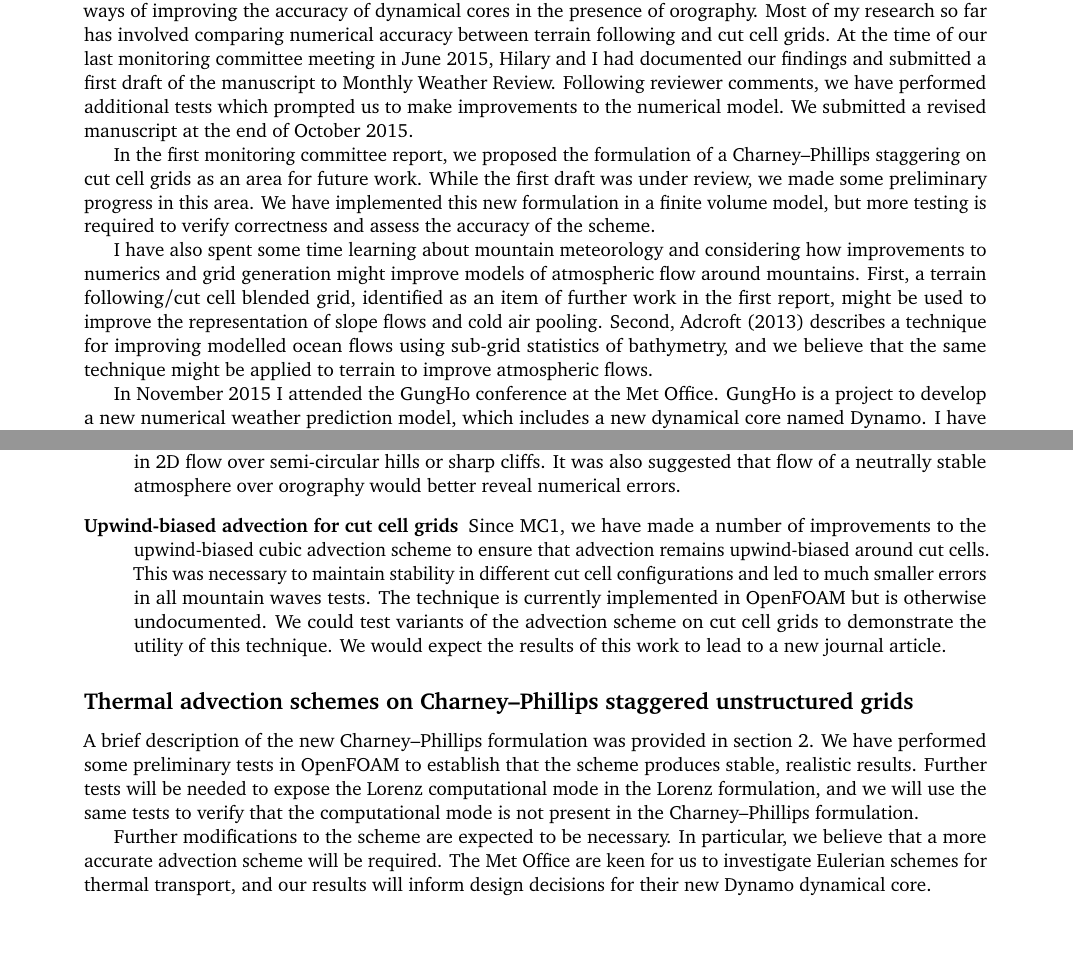
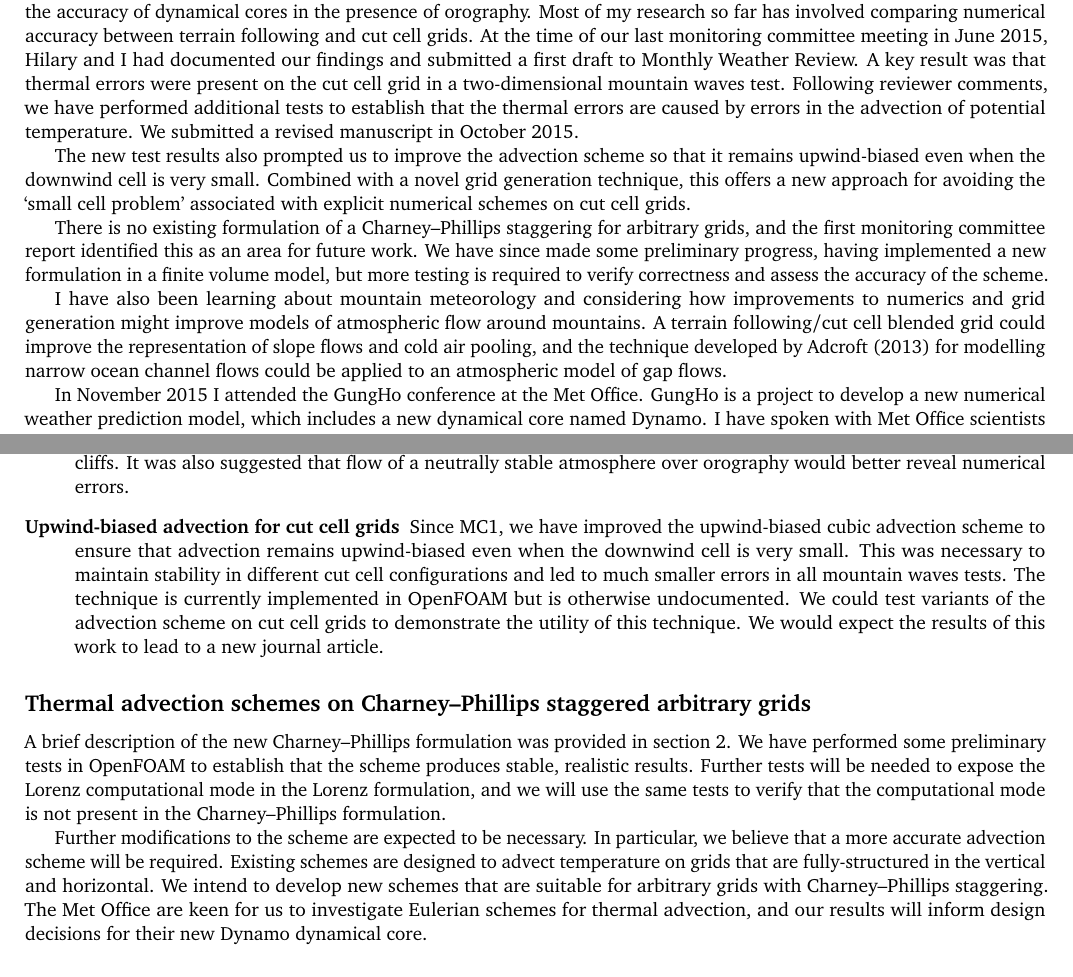
Before and after one commit to hertzsprung/monitoring-committee, a LaTeX document (src/mc-report-2015-12/mc-report-2015-12.tex): two parts of pages 1 and 3 of 6, joined at a grey line, cut so that both start at the same text. Compiled offline with pdfLaTeX.

Commit message:
jiggle things onto 6 pages incl refs

```diff
--- a/src/mc-report-2015-12/mc-report-2015-12.tex
+++ b/src/mc-report-2015-12/mc-report-2015-12.tex
@@ -1,5 +1,5 @@
 \documentclass[a4paper]{article}
-\usepackage{fullpage}
+\usepackage[cm]{fullpage}
 \usepackage{standalone}
 \usepackage[utf8]{inputenc}
 \usepackage[british]{babel}
@@ -48,11 +48,13 @@
 I am reaching the end of the first year of my PhD, having started in January 2015.
 The PhD aims to find ways of improving the accuracy of dynamical cores in the presence of orography.
 Most of my research so far has involved comparing numerical accuracy between terrain following and cut cell grids.
-At the time of our last monitoring committee meeting in June 2015, Hilary and I had documented our findings and submitted a first draft of the manuscript to Monthly Weather Review.  Following reviewer comments, we have performed additional tests which prompted us to make improvements to the numerical model.  We submitted a revised manuscript at the end of October 2015.
+At the time of our last monitoring committee meeting in June 2015, Hilary and I had documented our findings and submitted a first draft to Monthly Weather Review.  A key result was that thermal errors were present on the cut cell grid in a two-dimensional mountain waves test.  Following reviewer comments, we have performed additional tests to establish that the thermal errors are caused by errors in the advection of potential temperature.  We submitted a revised manuscript in October 2015.
 
-In the first monitoring committee report, we proposed the formulation of a Charney--Phillips staggering on cut cell grids as an area for future work.  While the first draft was under review, we made some preliminary progress in this area.  We have implemented this new formulation in a finite volume model, but more testing is required to verify correctness and assess the accuracy of the scheme.
+The new test results also prompted us to improve the advection scheme so that it remains upwind-biased even when the downwind cell is very small.  Combined with a novel grid generation technique, this offers a new approach for avoiding the `small cell problem' associated with explicit numerical schemes on cut cell grids.
 
-I have also spent some time learning about mountain meteorology and considering how improvements to numerics and grid generation might improve models of atmospheric flow around mountains.  First, a terrain following/cut cell blended grid, identified as an item of further work in the first report, might be used to improve the representation of slope flows and cold air pooling.  Second, \citet{adcroft2013} describes a technique for improving modelled ocean flows using sub-grid statistics of bathymetry, and we believe that the same technique might be applied to terrain to improve atmospheric flows.
+There is no existing formulation of a Charney--Phillips staggering for arbitrary grids, and the first monitoring committee report identified this as an area for future work.  We have since made some preliminary progress, having implemented a new formulation in a finite volume model, but more testing is required to verify correctness and assess the accuracy of the scheme.
+
+I have also been learning about mountain meteorology and considering how improvements to numerics and grid generation might improve models of atmospheric flow around mountains.  A terrain following/cut cell blended grid could improve the representation of slope flows and cold air pooling, and the technique developed by \citet{adcroft2013} for modelling narrow ocean channel flows could be applied to an atmospheric model of gap flows.
 
 In November 2015 I attended the GungHo conference at the Met Office.  GungHo is a project to develop a new numerical weather prediction model, which includes a new dynamical core named Dynamo.  I have spoken with Met Office scientists about how I might align my research to assist with this project.
 
@@ -113,13 +116,15 @@ We have further developed our ideas for future work since MC1.  We consider pote
 \begin{description}
 	\item[Comparisons of existing results with Met Office models]{Following a meeting with the Met Office, we agreed that it would be valuable to compare our resting atmosphere and mountain waves test results with EndGame or BLASIUS.}
 	\item[Further mountain waves tests]{Following discussions at a conference hosted by the Met Office, many were interested in potential advantages of alternative grid techniques over very steep orography.  Following \citet{yamazaki-satomura2010}, we could examine the numerical stability and accuracy of our model in 2D flow over semi-circular hills or sharp cliffs.  It was also suggested that flow of a neutrally stable atmosphere over orography would better reveal numerical errors.}
-	\item[Upwind-biased advection for cut cell grids]{Since MC1, we have made a number of improvements to the upwind-biased cubic advection scheme to ensure that advection remains upwind-biased around cut cells.  This was necessary to maintain stability in different cut cell configurations and led to much smaller errors in all mountain waves tests.  The technique is currently implemented in OpenFOAM but is otherwise undocumented.  We could test variants of the advection scheme on cut cell grids to demonstrate the utility of this technique.  We would expect the results of this work to lead to a new journal article.}
+	\item[Upwind-biased advection for cut cell grids]{Since MC1, we have improved the upwind-biased cubic advection scheme to ensure that advection remains upwind-biased even when the downwind cell is very small.  This was necessary to maintain stability in different cut cell configurations and led to much smaller errors in all mountain waves tests.  The technique is currently implemented in OpenFOAM but is otherwise undocumented.  We could test variants of the advection scheme on cut cell grids to demonstrate the utility of this technique.  We would expect the results of this work to lead to a new journal article.}
 \end{description}
 
-\subsection*{Thermal advection schemes on Charney--Phillips staggered unstructured grids}
+\subsection*{Thermal advection schemes on Charney--Phillips staggered arbitrary grids}
 A brief description of the new Charney--Phillips formulation was provided in section~\ref{sec:cp}.  We have performed some preliminary tests in OpenFOAM to establish that the scheme produces stable, realistic results.  Further tests will be needed to expose the Lorenz computational mode in the Lorenz formulation, and we will use the same tests to verify that the computational mode is not present in the Charney--Phillips formulation.
 
-Further modifications to the scheme are expected to be necessary.  In particular, we believe that a more accurate advection scheme will be required.  The Met Office are keen for us to investigate Eulerian schemes for thermal transport, and our results will inform design decisions for their new Dynamo dynamical core.
+Further modifications to the scheme are expected to be necessary.  In particular, we believe that a more accurate advection scheme will be required.
+Existing schemes are designed to advect temperature on grids that are fully-structured in the vertical and horizontal.  We intend to develop new schemes that are suitable for arbitrary grids with Charney--Phillips staggering.
+The Met Office are keen for us to investigate Eulerian schemes for thermal advection, and our results will inform design decisions for their new Dynamo dynamical core.
 
 \subsection*{TF/cut cell blended grids}
 \begin{figure}
```
Also changed, not shown: src/mc-report-2015-12/reviews/mc-report-2015-12_HW.pdf (added), src/mc-report-2015-12/mc-report-2015-12.tex (20 more changed lines).
